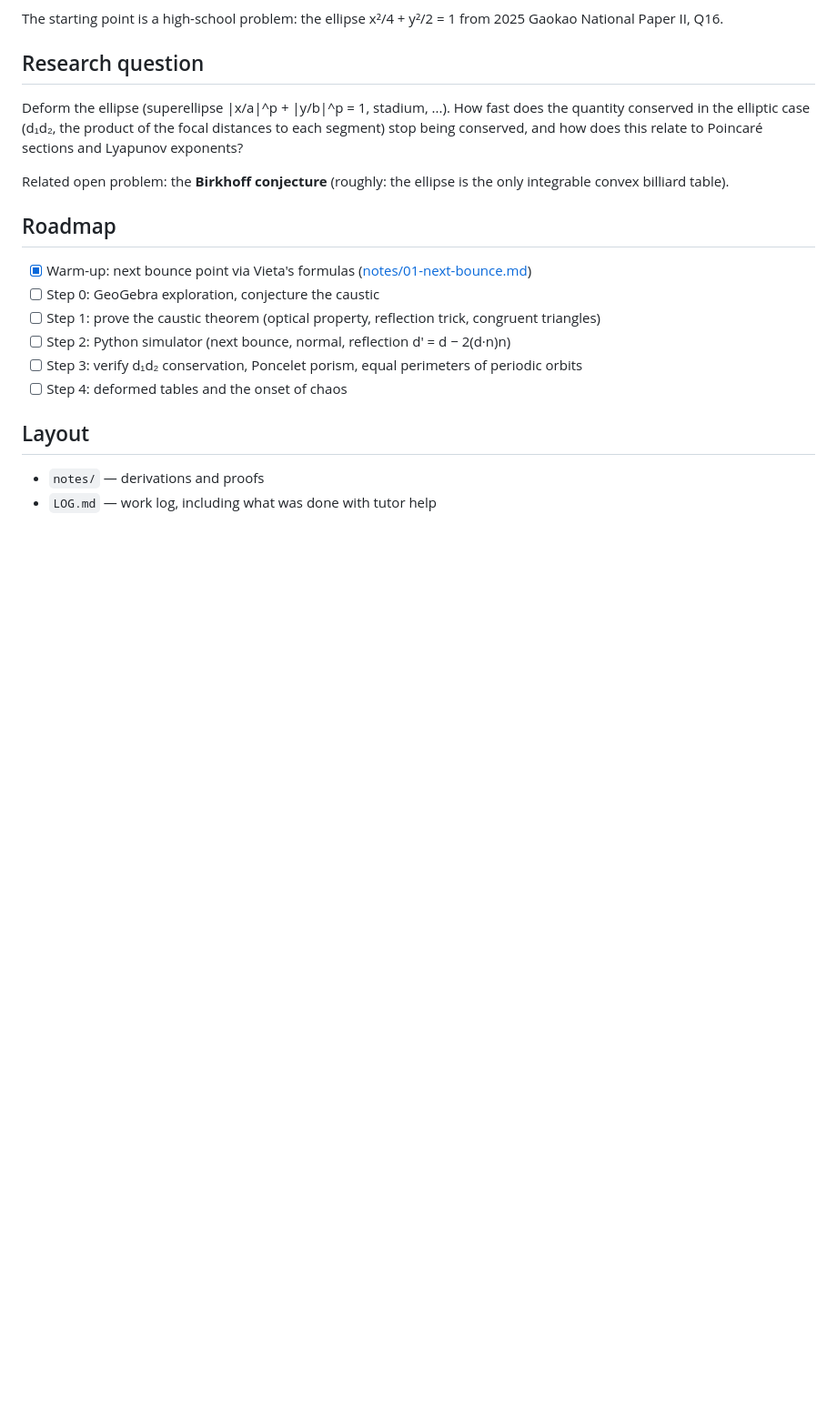
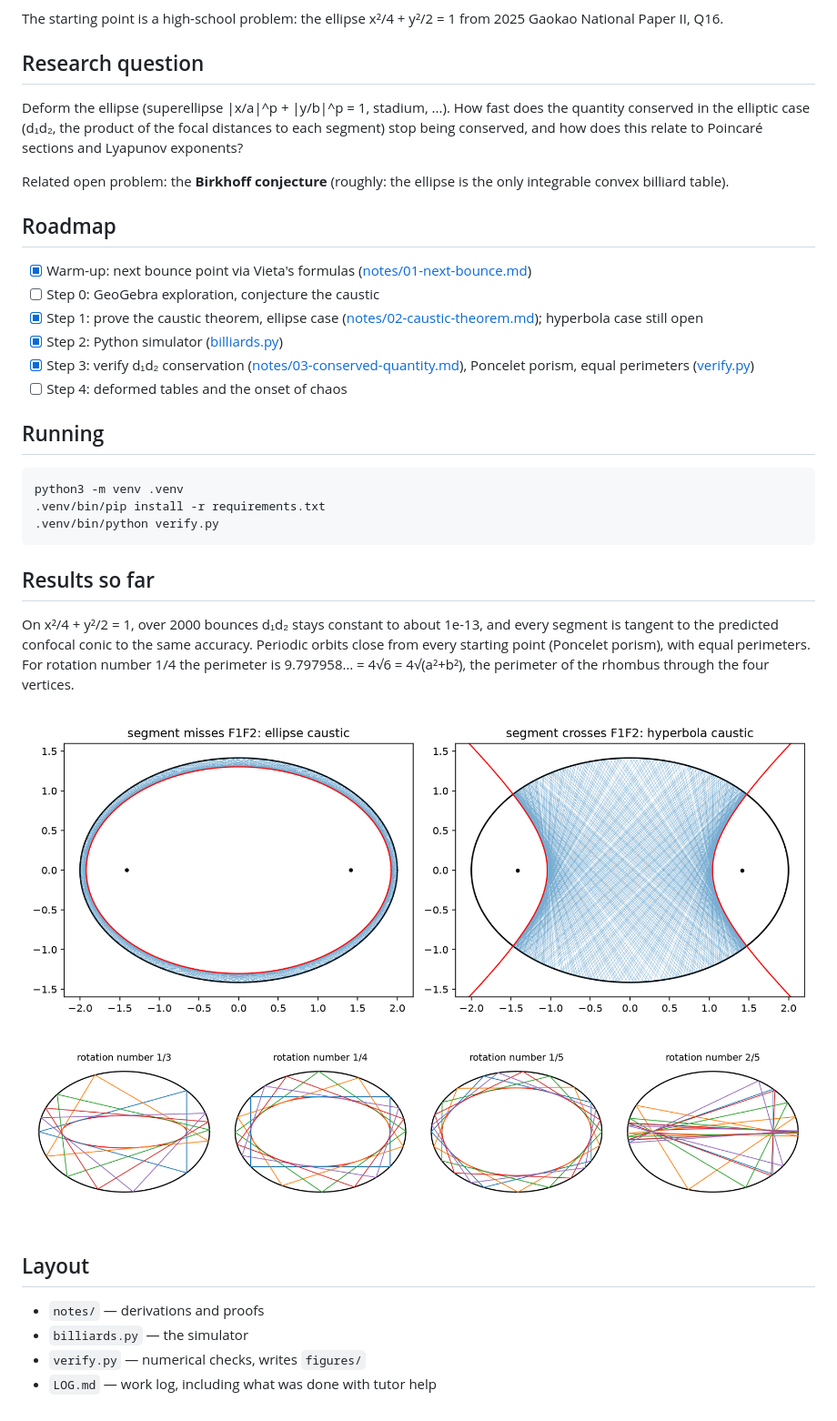
Before and after one commit to Karinayiy/elliptic-billiard, a Markdown page: README.md, the part around the change. Shown at 91% size. GitHub-like rendering; pictures changed too: figures/caustics.png (added), figures/poncelet.png (added); blank space fills up the shorter version.

Commit message:
Add caustic proof, d1d2 notes, simulator and numerical checks

```diff
--- a/README.md
+++ b/README.md
@@ -23,12 +23,31 @@ only integrable convex billiard table).
 
 - [x] Warm-up: next bounce point via Vieta's formulas ([notes/01-next-bounce.md](notes/01-next-bounce.md))
 - [ ] Step 0: GeoGebra exploration, conjecture the caustic
-- [ ] Step 1: prove the caustic theorem (optical property, reflection trick, congruent triangles)
-- [ ] Step 2: Python simulator (next bounce, normal, reflection d' = d − 2(d·n)n)
-- [ ] Step 3: verify d₁d₂ conservation, Poncelet porism, equal perimeters of periodic orbits
+- [x] Step 1: prove the caustic theorem, ellipse case ([notes/02-caustic-theorem.md](notes/02-caustic-theorem.md)); hyperbola case still open
+- [x] Step 2: Python simulator ([billiards.py](billiards.py))
+- [x] Step 3: verify d₁d₂ conservation ([notes/03-conserved-quantity.md](notes/03-conserved-quantity.md)), Poncelet porism, equal perimeters ([verify.py](verify.py))
 - [ ] Step 4: deformed tables and the onset of chaos
+
+## Running
+
+    python3 -m venv .venv
+    .venv/bin/pip install -r requirements.txt
+    .venv/bin/python verify.py
+
+## Results so far
+
+On x²/4 + y²/2 = 1, over 2000 bounces d₁d₂ stays constant to about 1e-13, and
+every segment is tangent to the predicted confocal conic to the same accuracy.
+Periodic orbits close from every starting point (Poncelet porism), with equal
+perimeters. For rotation number 1/4 the perimeter is 9.797958… = 4√6 = 4√(a²+b²),
+the perimeter of the rhombus through the four vertices.
+
+![caustics](figures/caustics.png)
+![poncelet](figures/poncelet.png)
 
 ## Layout
 
 - `notes/` — derivations and proofs
+- `billiards.py` — the simulator
+- `verify.py` — numerical checks, writes `figures/`
 - `LOG.md` — work log, including what was done with tutor help
```
Also changed, not shown: LOG.md (+6 -1 lines), notes/01-next-bounce.md (+11 -4 lines), notes/02-caustic-theorem.md (added, +86 -0 lines), notes/03-conserved-quantity.md (added, +57 -0 lines), 3 other files.
